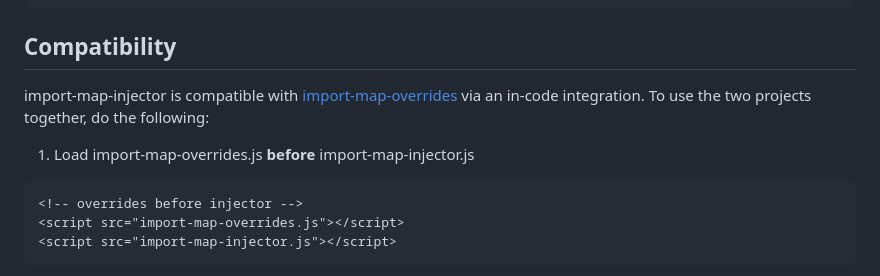
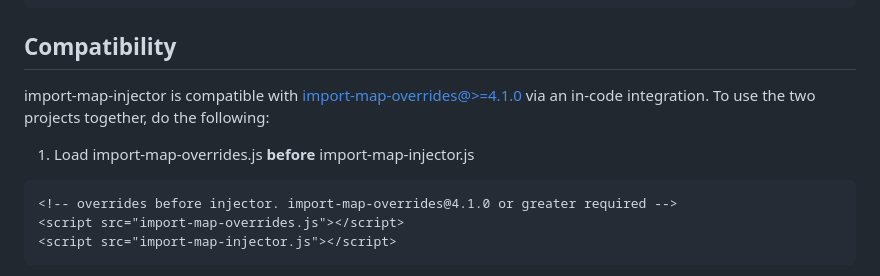
Before and after one commit to single-spa/import-map-injector, a Markdown page: README.md, the part around the change. Drawn GitHub-style.

Commit message:
Clarify version of import-map-overrides

````diff
--- a/README.md
+++ b/README.md
@@ -180,12 +180,12 @@ When using external import maps, import-map-injector must wait for the network r
 
 ## Compatibility
 
-import-map-injector is compatible with [import-map-overrides](https://github.com/single-spa/import-map-overrides) via an in-code integration. To use the two projects together, do the following:
+import-map-injector is compatible with [import-map-overrides@>=4.1.0](https://github.com/single-spa/import-map-overrides) via an in-code integration. To use the two projects together, do the following:
 
 1. Load import-map-overrides.js **before** import-map-injector.js
 
 ```html
-<!-- overrides before injector -->
+<!-- overrides before injector. import-map-overrides@4.1.0 or greater required -->
 <script src="import-map-overrides.js"></script>
 <script src="import-map-injector.js"></script>
 ```
````
